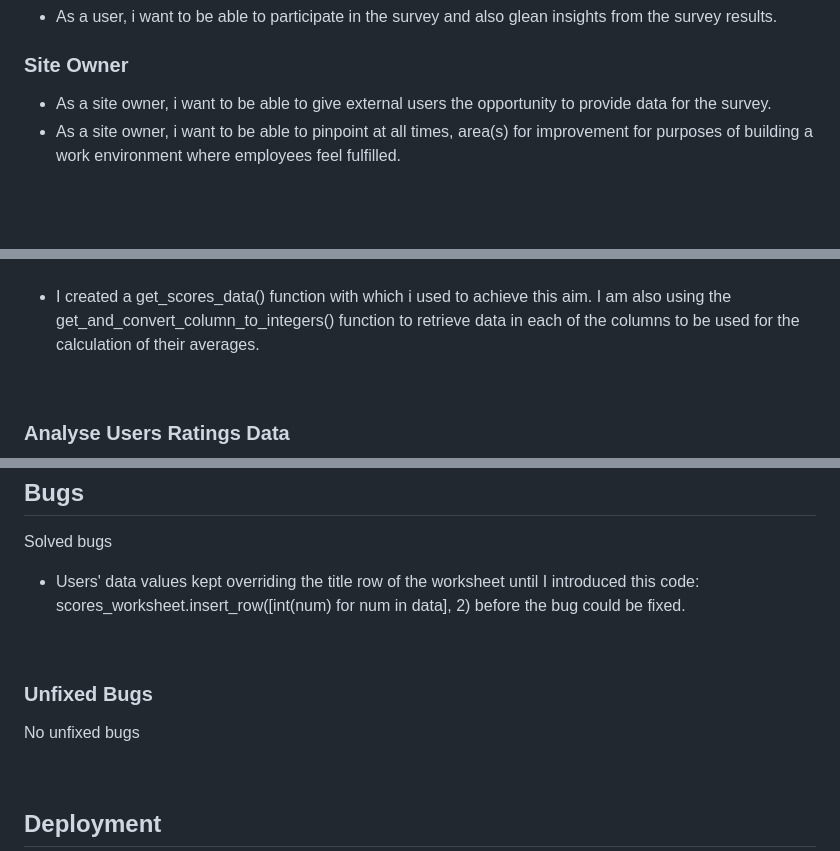
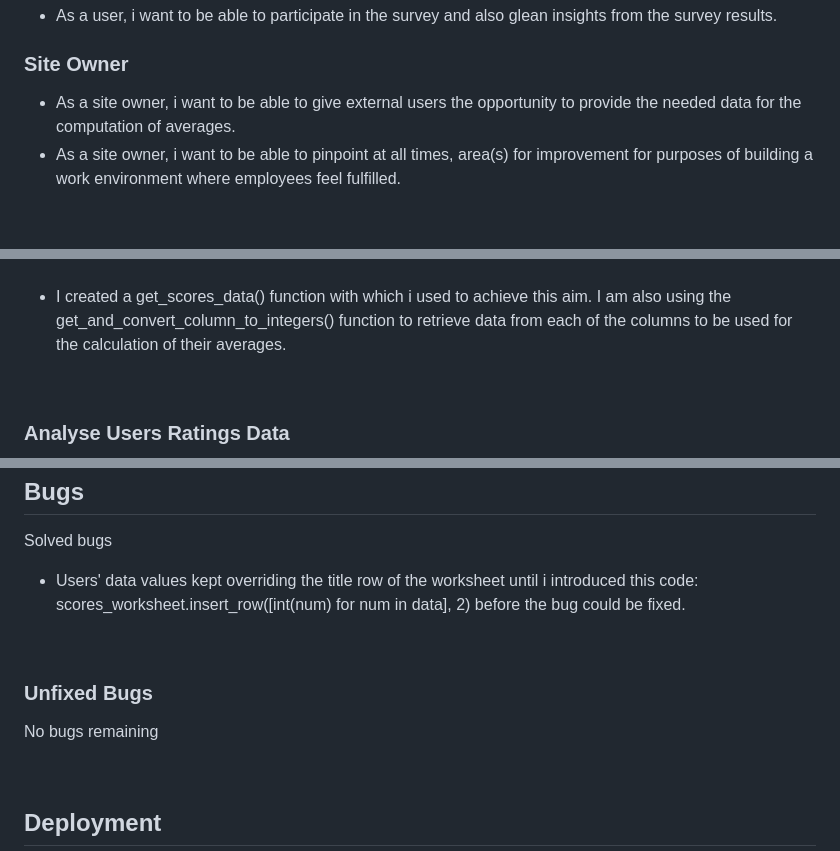
Before and after one commit to Sirjay009/ProjectEmployeeRatings, a Markdown page: README.md, 3 parts joined by grey strips. Drawn GitHub-style.

Commit message:
Finish up editing readme.md file

```diff
--- a/README.md
+++ b/README.md
@@ -11,7 +11,7 @@
 </ul>
 <h3>Site Owner</h3>
 <ul>
-<li>As a site owner, i want to be able to give external users the opportunity to provide data for the survey.</li>
+<li>As a site owner, i want to be able to give external users the opportunity to provide the needed data for the computation of averages.</li>
 <li>As a site owner, i want to be able to pinpoint at all times, area(s) for improvement for purposes of building a work environment where employees feel fulfilled.</li>
 </ul>
 <br>
@@ -35,7 +35,7 @@
 <br>
 <br>
 <ul>
-<li>I created a get_scores_data() function with which i used to achieve this aim. I am also using the get_and_convert_column_to_integers() function to retrieve data in each of the columns to be used for the calculation of their averages.</li>
+<li>I created a get_scores_data() function with which i used to achieve this aim. I am also using the get_and_convert_column_to_integers() function to retrieve data from each of the columns to be used for the calculation of their averages.</li>
 </ul>
 <br>
 
@@ -151,12 +151,12 @@
 <h2>Bugs</h2>
 <p>Solved bugs</p>
 <ul>
-<li>Users' data values kept overriding the title row of the worksheet until I introduced this code: scores_worksheet.insert_row([int(num) for num in data], 2) before the bug could be fixed.</li>
+<li>Users' data values kept overriding the title row of the worksheet until i introduced this code: scores_worksheet.insert_row([int(num) for num in data], 2) before the bug could be fixed.</li>
 </ul>
 <br>
 
 <h3>Unfixed Bugs</h3>
-<p>No unfixed bugs</p>
+<p>No bugs remaining</p>
 <br>
 
 <h2>Deployment</h2>
```
Also changed, not shown: other parts of README.md (+2 -2 lines).
